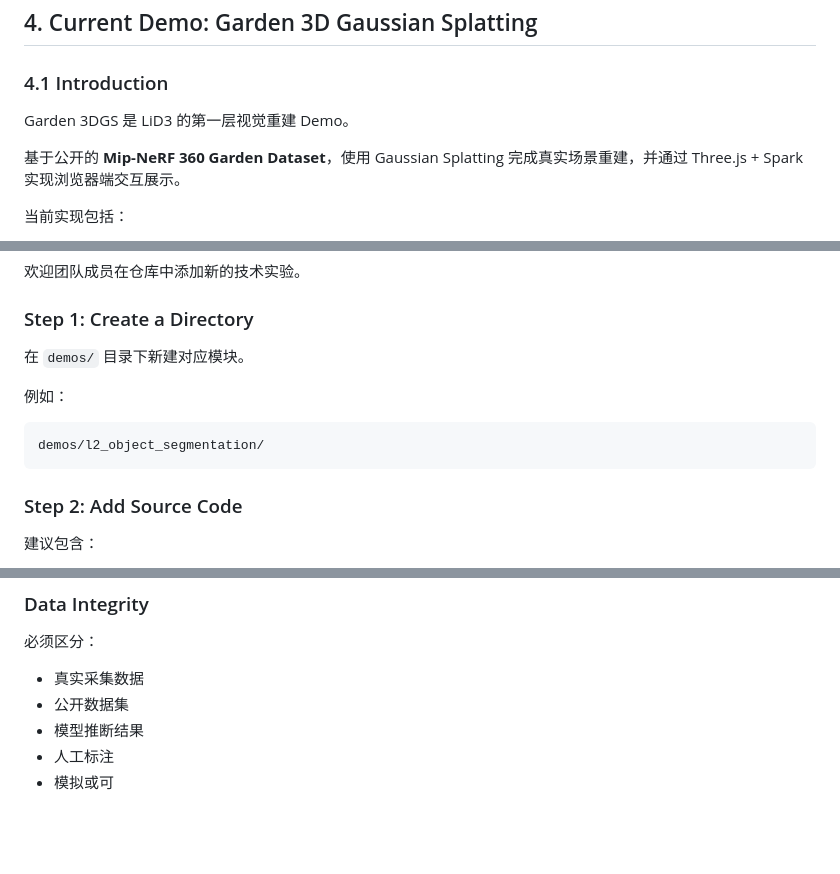
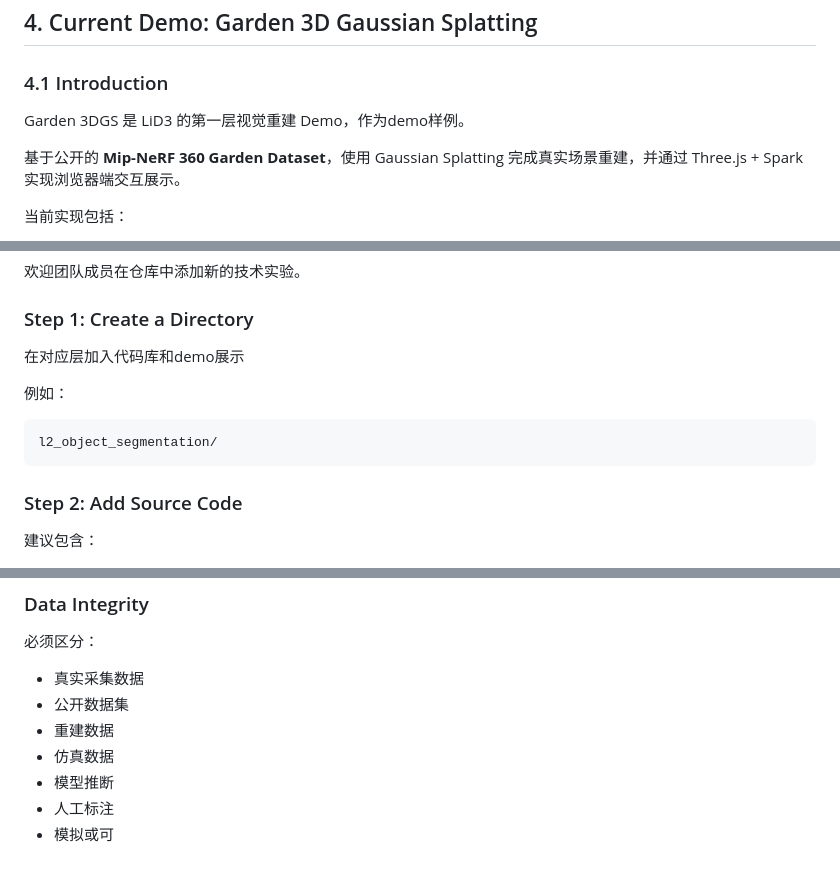
Before and after one commit to AllenLiu-jj/LiD3_Demo, a Markdown page: README.md, 3 parts joined by grey strips. Drawn GitHub-style; blank space fills up the shorter version.

````diff
--- a/README.md
+++ b/README.md
@@ -114,7 +114,7 @@ LiD3_Demo/
 
 ### 4.1 Introduction
 
-Garden 3DGS 是 LiD3 的第一层视觉重建 Demo。
+Garden 3DGS 是 LiD3 的第一层视觉重建 Demo，作为demo样例。
 
 基于公开的 **Mip-NeRF 360 Garden Dataset**，使用 Gaussian Splatting 完成真实场景重建，并通过 Three.js + Spark 实现浏览器端交互展示。
 
@@ -179,12 +179,12 @@ python demos/l1_garden_3dgs/serve.py --no-browser
 
 ### Step 1: Create a Directory
 
-在 `demos/` 目录下新建对应模块。
+在对应层加入代码库和demo展示
 
 例如：
 
 ```text
-demos/l2_object_segmentation/
+l2_object_segmentation/
 ```
 
 ### Step 2: Add Source Code
@@ -261,6 +261,8 @@ demo_name/
 
 - 真实采集数据
 - 公开数据集
-- 模型推断结果
+- 重建数据
+- 仿真数据
+- 模型推断
 - 人工标注
 - 模拟或可
````
Also changed, not shown: other parts of README.md (+1 -1 lines).
